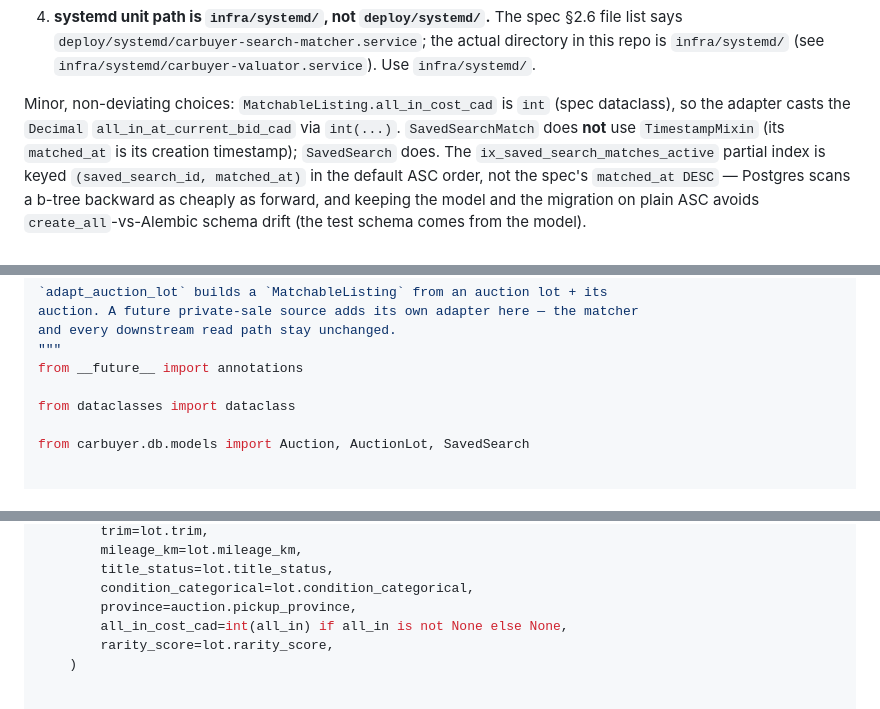
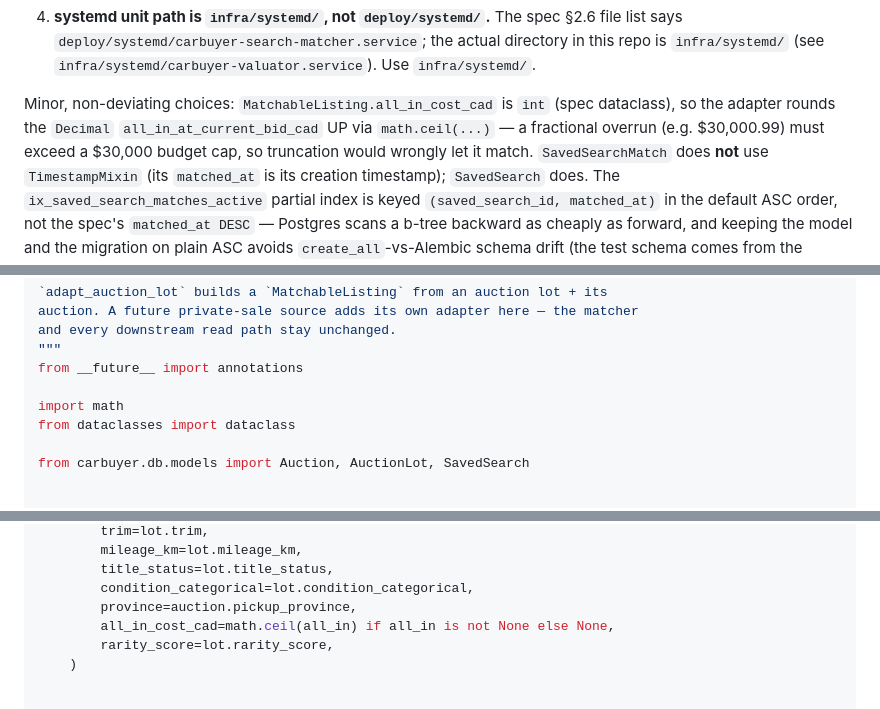
Before and after one commit to mbohaychuk/CarBuyerAssistant, a Markdown page: docs/plans/2026-05-28-saved-searches-plan.md, 3 parts joined by grey strips. Rendered like a GitHub page.

Commit message:
docs: sync PR-2 plan with Task 2 ceil cost-cap fix

```diff
--- a/docs/plans/2026-05-28-saved-searches-plan.md
+++ b/docs/plans/2026-05-28-saved-searches-plan.md
@@ -92,8 +92,10 @@ code is written.
    `infra/systemd/carbuyer-valuator.service`). Use `infra/systemd/`.
 
 Minor, non-deviating choices: `MatchableListing.all_in_cost_cad` is `int`
-(spec dataclass), so the adapter casts the `Decimal`
-`all_in_at_current_bid_cad` via `int(...)`. `SavedSearchMatch` does **not** use
+(spec dataclass), so the adapter rounds the `Decimal`
+`all_in_at_current_bid_cad` UP via `math.ceil(...)` — a fractional overrun
+(e.g. $30,000.99) must exceed a $30,000 budget cap, so truncation would wrongly
+let it match. `SavedSearchMatch` does **not** use
 `TimestampMixin` (its `matched_at` is its creation timestamp); `SavedSearch`
 does. The `ix_saved_search_matches_active` partial index is keyed
 `(saved_search_id, matched_at)` in the default ASC order, not the spec's
@@ -592,6 +594,7 @@ and every downstream read path stay unchanged.
 """
 from __future__ import annotations
 
+import math
 from dataclasses import dataclass
 
 from carbuyer.db.models import Auction, AuctionLot, SavedSearch
@@ -626,7 +629,7 @@ def adapt_auction_lot(lot: AuctionLot, auction: Auction) -> MatchableListing:
         title_status=lot.title_status,
         condition_categorical=lot.condition_categorical,
         province=auction.pickup_province,
-        all_in_cost_cad=int(all_in) if all_in is not None else None,
+        all_in_cost_cad=math.ceil(all_in) if all_in is not None else None,
         rarity_score=lot.rarity_score,
     )
 
```
